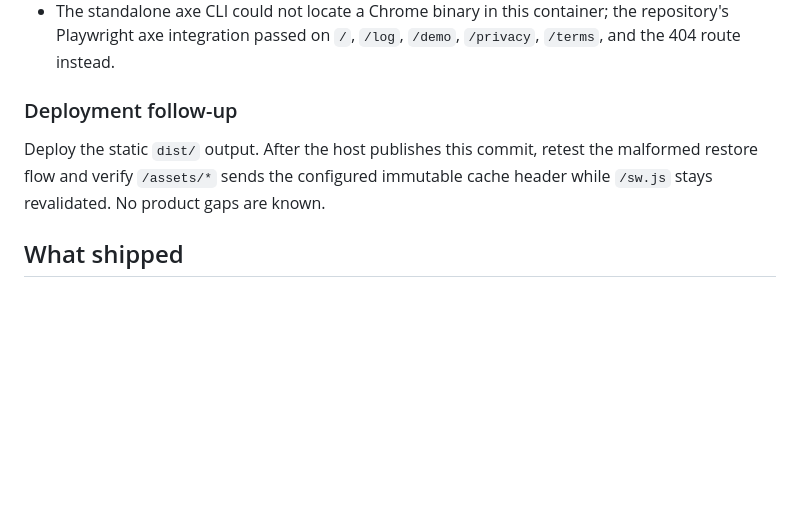
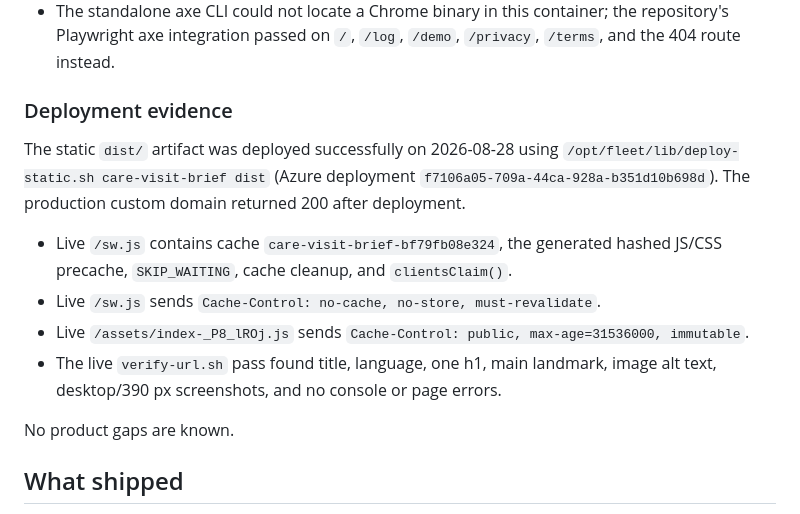
Before and after one commit to B-Divyesh/sf-care-visit-brief, a Markdown page: .factory/handoff.md, the part around the change. Rendered like a GitHub page; blank space fills up the shorter version.

Commit message:
docs: record repair deployment evidence

```diff
--- a/.factory/handoff.md
+++ b/.factory/handoff.md
@@ -69,12 +69,22 @@ npm run build
   the repository's Playwright axe integration passed on `/`, `/log`, `/demo`,
   `/privacy`, `/terms`, and the 404 route instead.
 
-### Deployment follow-up
+### Deployment evidence
 
-Deploy the static `dist/` output. After the host publishes this commit, retest
-the malformed restore flow and verify `/assets/*` sends the configured
-immutable cache header while `/sw.js` stays revalidated. No product gaps are
-known.
+The static `dist/` artifact was deployed successfully on 2026-08-28 using
+`/opt/fleet/lib/deploy-static.sh care-visit-brief dist` (Azure deployment
+`f7106a05-709a-44ca-928a-b351d10b698d`). The production custom domain returned
+200 after deployment.
+
+- Live `/sw.js` contains cache `care-visit-brief-bf79fb08e324`, the generated
+  hashed JS/CSS precache, `SKIP_WAITING`, cache cleanup, and `clientsClaim()`.
+- Live `/sw.js` sends `Cache-Control: no-cache, no-store, must-revalidate`.
+- Live `/assets/index-_P8_lROj.js` sends
+  `Cache-Control: public, max-age=31536000, immutable`.
+- The live `verify-url.sh` pass found title, language, one h1, main landmark,
+  image alt text, desktop/390 px screenshots, and no console or page errors.
+
+No product gaps are known.
 
 ## What shipped
 
```
